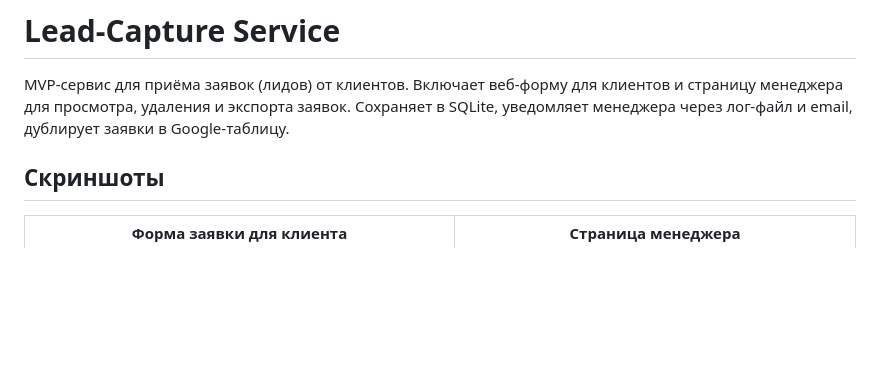
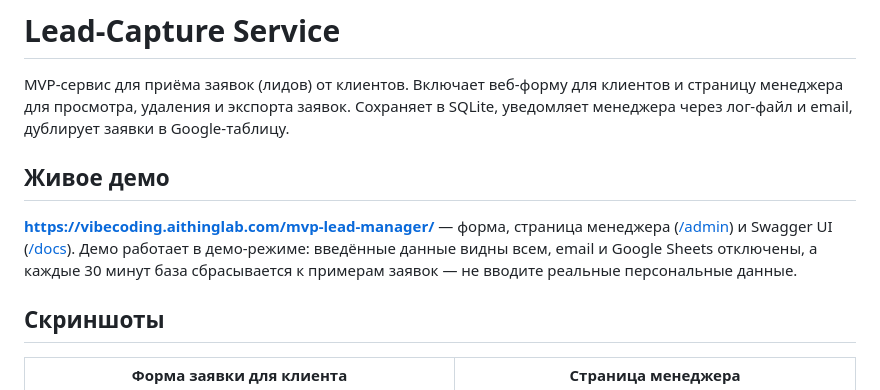
Before and after one commit to vikmi1/MVP-Lead-Manager, a Markdown page: README.ru.md, the part around the change. Rendered like a GitHub page; blank space fills up the shorter version.

Commit message:
docs: link the live demo of MVP-Lead-Manager

```diff
--- a/README.ru.md
+++ b/README.ru.md
@@ -3,6 +3,11 @@
 # Lead-Capture Service
 
 MVP-сервис для приёма заявок (лидов) от клиентов. Включает веб-форму для клиентов и страницу менеджера для просмотра, удаления и экспорта заявок. Сохраняет в SQLite, уведомляет менеджера через лог-файл и email, дублирует заявки в Google-таблицу.
+
+## Живое демо
+
+**[https://vibecoding.aithinglab.com/mvp-lead-manager/](https://vibecoding.aithinglab.com/mvp-lead-manager/)** — форма, страница менеджера ([/admin](https://vibecoding.aithinglab.com/mvp-lead-manager/admin)) и Swagger UI ([/docs](https://vibecoding.aithinglab.com/mvp-lead-manager/docs)).
+Демо работает в демо-режиме: введённые данные видны всем, email и Google Sheets отключены, а каждые 30 минут база сбрасывается к примерам заявок — не вводите реальные персональные данные.
 
 ## Скриншоты
 
```
Also changed, not shown: README.de.md (+5 -0 lines), README.md (+5 -0 lines).
